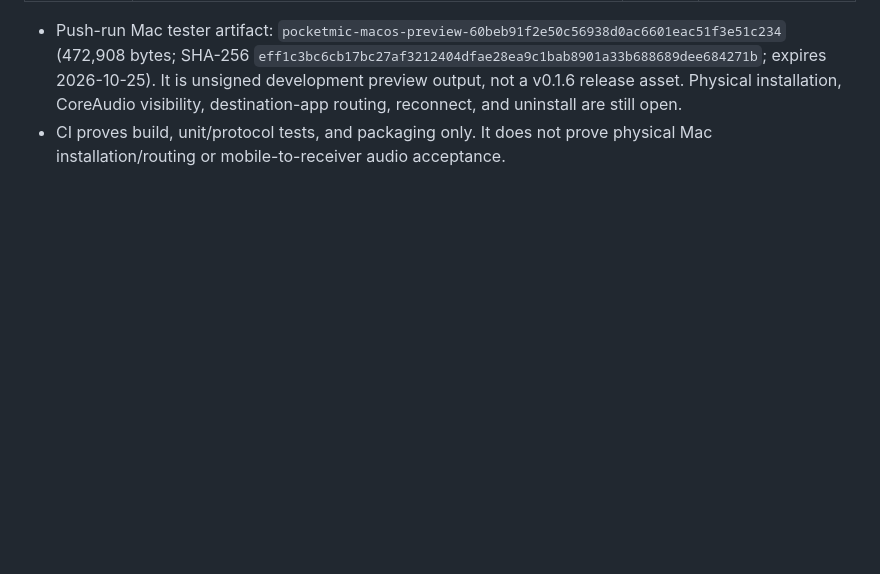
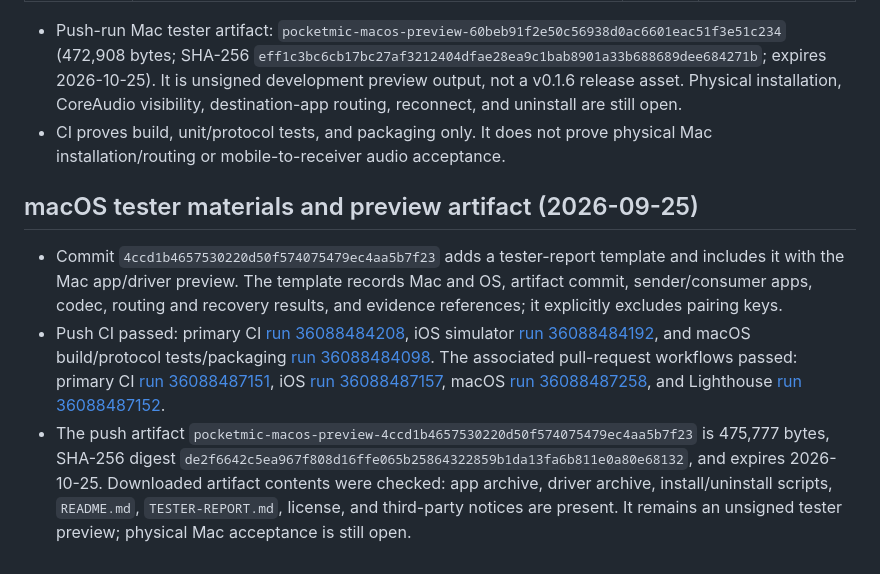
Before and after one commit to ryanspice/pocketmic-lan, a Markdown page: BUILD-EVIDENCE.md, the part around the change. Drawn GitHub-style; blank space fills up the shorter version.

Commit message:
docs: record macOS tester preview evidence

```diff
--- a/BUILD-EVIDENCE.md
+++ b/BUILD-EVIDENCE.md
@@ -249,3 +249,9 @@ libopus 1.5.2 is pinned at SHA-256 `65c1d2f78b9f2fb20082c38cbe47c951ad5839345876
 
 - Push-run Mac tester artifact: `pocketmic-macos-preview-60beb91f2e50c56938d0ac6601eac51f3e51c234` (472,908 bytes; SHA-256 `eff1c3bc6cb17bc27af3212404dfae28ea9c1bab8901a33b688689dee684271b`; expires 2026-10-25). It is unsigned development preview output, not a v0.1.6 release asset. Physical installation, CoreAudio visibility, destination-app routing, reconnect, and uninstall are still open.
 - CI proves build, unit/protocol tests, and packaging only. It does not prove physical Mac installation/routing or mobile-to-receiver audio acceptance.
+
+## macOS tester materials and preview artifact (2026-09-25)
+
+- Commit `4ccd1b4657530220d50f574075479ec4aa5b7f23` adds a tester-report template and includes it with the Mac app/driver preview. The template records Mac and OS, artifact commit, sender/consumer apps, codec, routing and recovery results, and evidence references; it explicitly excludes pairing keys.
+- Push CI passed: primary CI [run 36088484208](https://github.com/ryanspice/pocketmic-lan/actions/runs/36088484208), iOS simulator [run 36088484192](https://github.com/ryanspice/pocketmic-lan/actions/runs/36088484192), and macOS build/protocol tests/packaging [run 36088484098](https://github.com/ryanspice/pocketmic-lan/actions/runs/36088484098). The associated pull-request workflows passed: primary CI [run 36088487151](https://github.com/ryanspice/pocketmic-lan/actions/runs/36088487151), iOS [run 36088487157](https://github.com/ryanspice/pocketmic-lan/actions/runs/36088487157), macOS [run 36088487258](https://github.com/ryanspice/pocketmic-lan/actions/runs/36088487258), and Lighthouse [run 36088487152](https://github.com/ryanspice/pocketmic-lan/actions/runs/36088487152).
+- The push artifact `pocketmic-macos-preview-4ccd1b4657530220d50f574075479ec4aa5b7f23` is 475,777 bytes, SHA-256 digest `de2f6642c5ea967f808d16ffe065b25864322859b1da13fa6b811e0a80e68132`, and expires 2026-10-25. Downloaded artifact contents were checked: app archive, driver archive, install/uninstall scripts, `README.md`, `TESTER-REPORT.md`, license, and third-party notices are present. It remains an unsigned tester preview; physical Mac acceptance is still open.
```
Also changed, not shown: MASTER-PLAN.md (+4 -4 lines).
